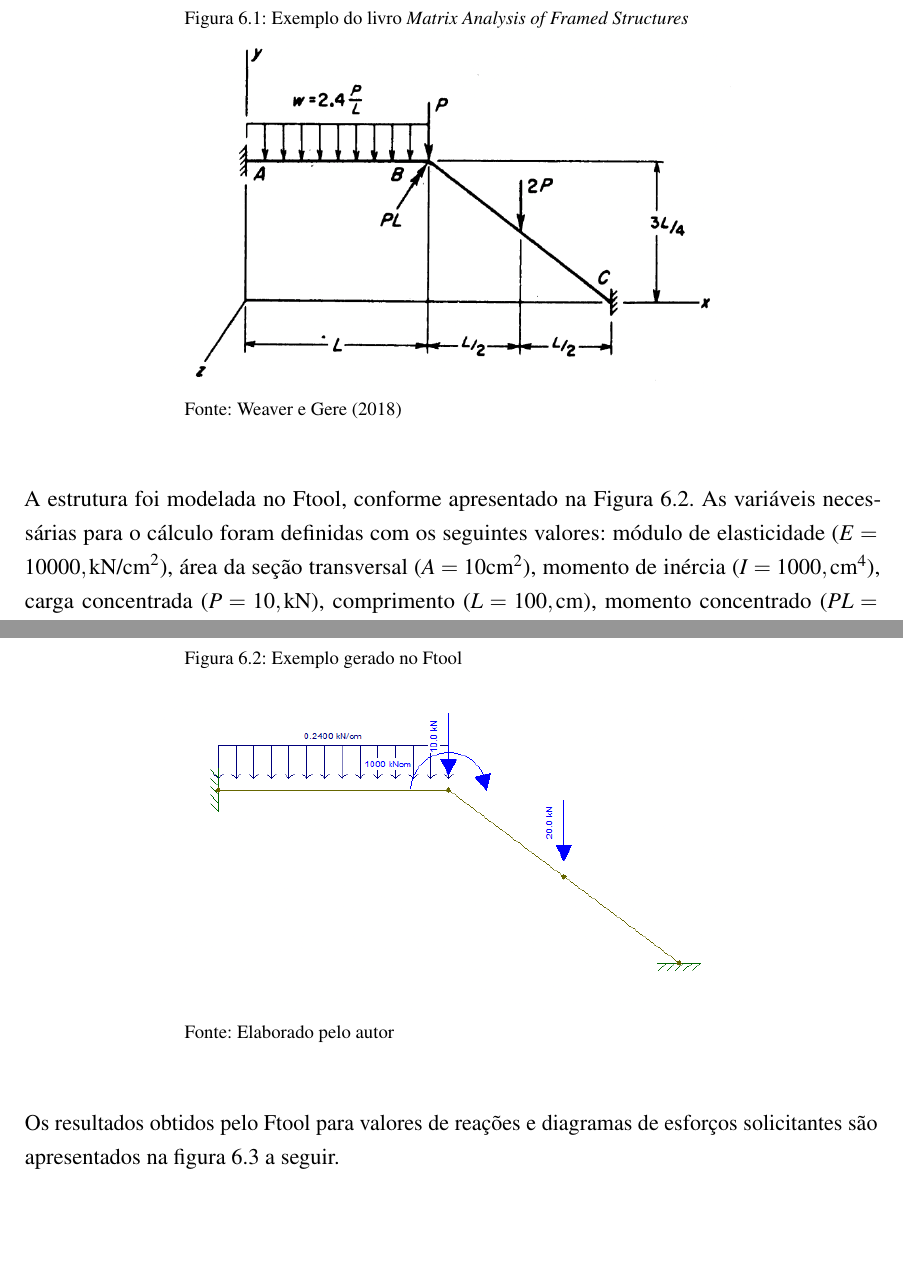
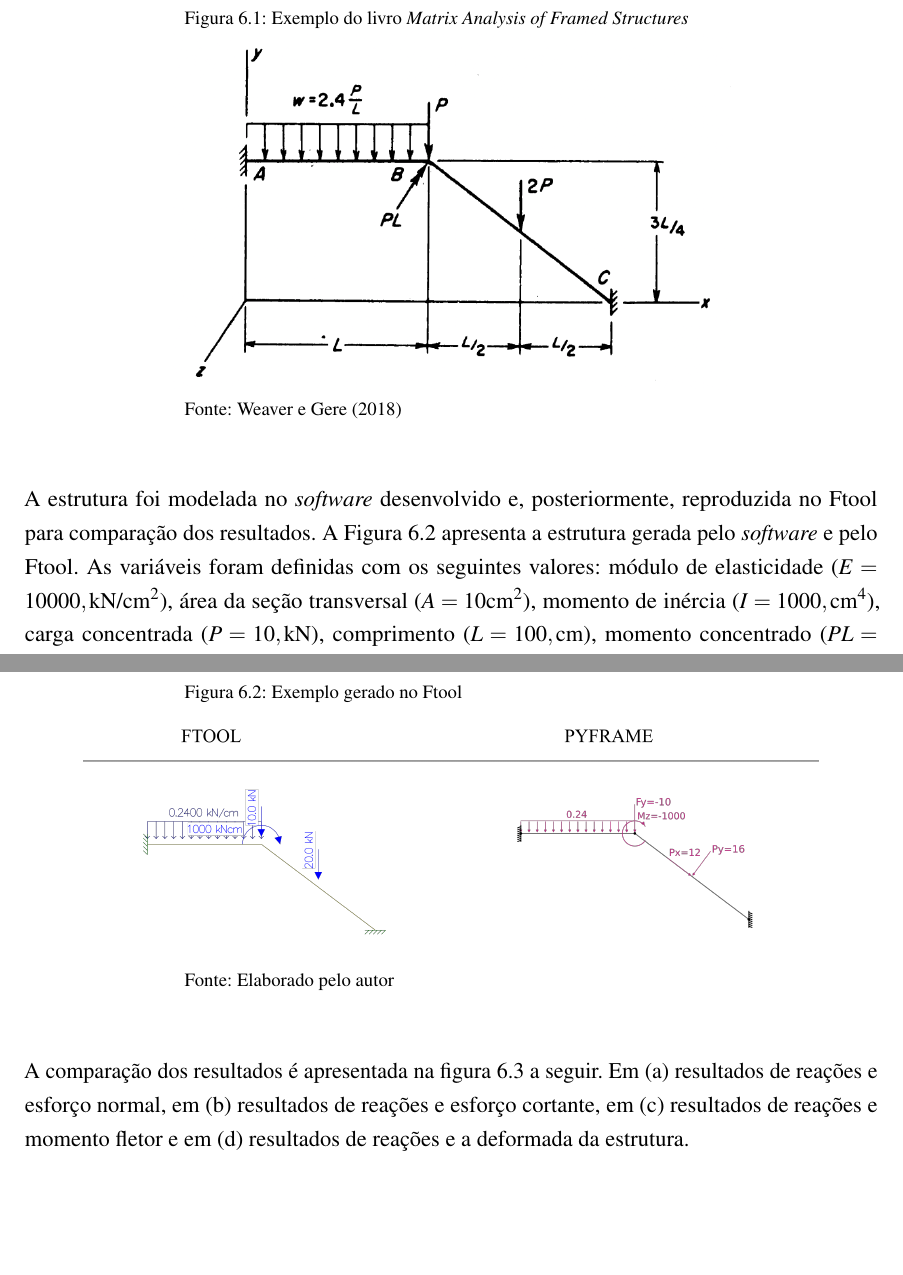
Before and after one commit to cicero-nicolini/TCC, a LaTeX thesis (main.tex, which reads chap/cap6.tex): two parts of pages 66 and 67 of 85, joined at a grey line, cut so that both start at the same text. Compiled offline with pdfLaTeX.

Commit message:
figuras novas para exemplos 1, 2 e 3 da analise estrutural

```diff
--- a/chap/cap6.tex
+++ b/chap/cap6.tex
@@ -35,7 +35,7 @@ A estrutura utilizada no primeiro exemplo de verificação do modelo estrutural
     \end{minipage}
 \end{figure}
 
-A estrutura foi modelada no Ftool, conforme apresentado na Figura \ref{Fig.6.2}. As variáveis necessárias para o cálculo foram definidas com os seguintes valores: módulo de elasticidade ($E = 10000,\text{kN/cm}^2$), área da seção transversal ($A = 10\text{cm}^2$), momento de inércia ($I = 1000,\text{cm}^4$), carga concentrada ($P = 10,\text{kN}$), comprimento ($L = 100,\text{cm}$), momento concentrado ($PL = 1000,\text{kN}\cdot\text{cm}$), carga distribuída ($2{,}4P/L = 0{,}24,\text{kN/cm}$), carga concentrada ($2P = 20,\text{kN}$) e distâncias ($3L/4 = 75,\text{cm}$ e $L/2 = 50,\text{cm}$).
+A estrutura foi modelada no \textit{software} desenvolvido e, posteriormente, reproduzida no Ftool para comparação dos resultados. A Figura \ref{Fig.6.2} apresenta a estrutura gerada pelo \textit{software} e pelo Ftool. As variáveis foram definidas com os seguintes valores: módulo de elasticidade ($E = 10000,\text{kN/cm}^2$), área da seção transversal ($A = 10\text{cm}^2$), momento de inércia ($I = 1000,\text{cm}^4$), carga concentrada ($P = 10,\text{kN}$), comprimento ($L = 100,\text{cm}$), momento concentrado ($PL = 1000,\text{kN}\cdot\text{cm}$), carga distribuída ($2{,}4P/L = 0{,}24,\text{kN/cm}$), carga concentrada ($2P = 20,\text{kN}$) e distâncias ($3L/4 = 75,\text{cm}$ e $L/2 = 50,\text{cm}$).
 
 \begin{figure}[H]
     \centering
@@ -47,7 +47,7 @@ A estrutura foi modelada no Ftool, conforme apresentado na Figura \ref{Fig.6.2}.
         Figura \thefigure: Exemplo gerado no Ftool
     \end{minipage}
 
-    \includegraphics[scale=2]{exemplo1.png}
+    \includegraphics[scale=0.5]{exemplo1_modelo.png}
 
     \begin{minipage}{10cm}
         \fontsize{10pt}{12pt}\selectfont
@@ -55,7 +55,7 @@ A estrutura foi modelada no Ftool, conforme apresentado na Figura \ref{Fig.6.2}.
     \end{minipage}
 \end{figure}
 
-Os resultados obtidos pelo Ftool para valores de reações e diagramas de esforços solicitantes são apresentados na figura \ref{Fig.6.3} a seguir.
+A comparação dos resultados é apresentada na figura \ref{Fig.6.3} a seguir. Em (a) resultados de reações e esforço normal, em (b) resultados de reações e esforço cortante, em (c) resultados de reações e momento fletor e em (d) resultados de reações e a deformada da estrutura.
 
 \begin{figure}[H]
     \centering
```
Also changed, not shown: fig/analise_estrutural.png (added), fig/analise_estrutural.svg (added), fig/analise_estrutural2.png (added), fig/analise_estrutural3.png (added), fig/exemplo1_modelo.png (added), fig/exemplo1_modelo.svg (added), fig/exemplo1_modelol.svg (added), fig/exemplo2_modelo.png (added), fig/exemplo3_modelo.png (added), chap/cap6.tex (4 more changed lines), 3 other files.
